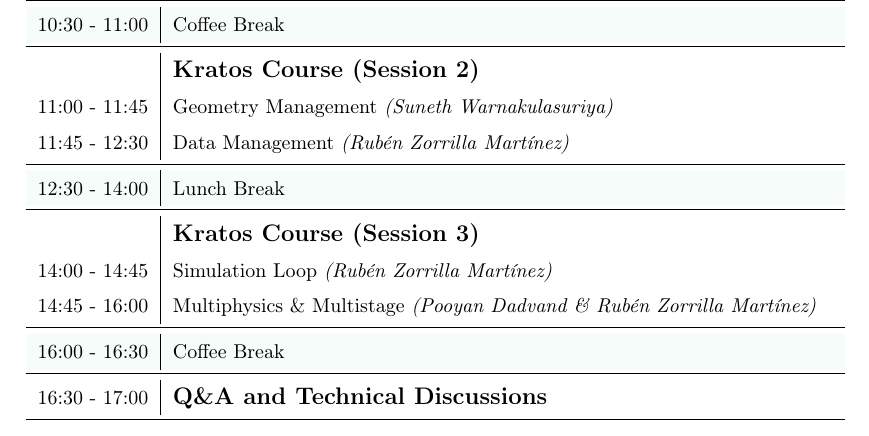
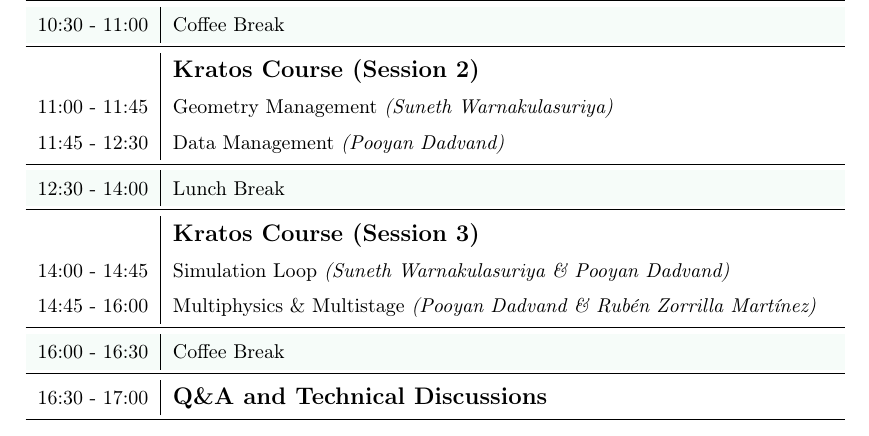
Before and after one commit to ncrescenzio/km2024, a LaTeX document (tex/info.tex): part of page 3 of 4, cut so that both start at the same text. Compiled offline with pdfLaTeX.

Commit message:
update pdf program

```diff
--- a/tex/info.tex
+++ b/tex/info.tex
@@ -121,12 +121,12 @@
       \midrule%\rule{0mm}{5mm}
                     & {\large \textbf{Kratos Course (Session 2)}} \\%[1ex]
       11:00 - 11:45 & Geometry Management \textit{(Suneth Warnakulasuriya)} \\%[1ex]
-      11:45 - 12:30 & Data Management \textit{(Rubén Zorrilla Martínez)} \\%[1ex]
+      11:45 - 12:30 & Data Management \textit{(Pooyan Dadvand)} \\%[1ex]
       \midrule%\rule{0mm}{5mm}
       \rowcolor{SeaGreen3!5!} 12:30 - 14:00 & Lunch Break \\%[1ex]
       \midrule%\rule{0mm}{5mm}
                     & {\large \textbf{Kratos Course (Session 3)}} \\%[1ex]
-      14:00 - 14:45 & Simulation Loop \textit{(Rubén Zorrilla Martínez)} \\%[1ex]
+      14:00 - 14:45 & Simulation Loop \textit{(Suneth Warnakulasuriya \& Pooyan Dadvand)} \\%[1ex]
       14:45 - 16:00 & Multiphysics \& Multistage \textit{(Pooyan Dadvand \& Rubén Zorrilla Martínez)} \\%[1ex]
       \midrule%\rule{0mm}{5mm}
       \rowcolor{SeaGreen3!5!} 16:00 - 16:30 & Coffee Break \\%[1ex]
```
Also changed, not shown: tex/info.tex (1 more changed lines).
